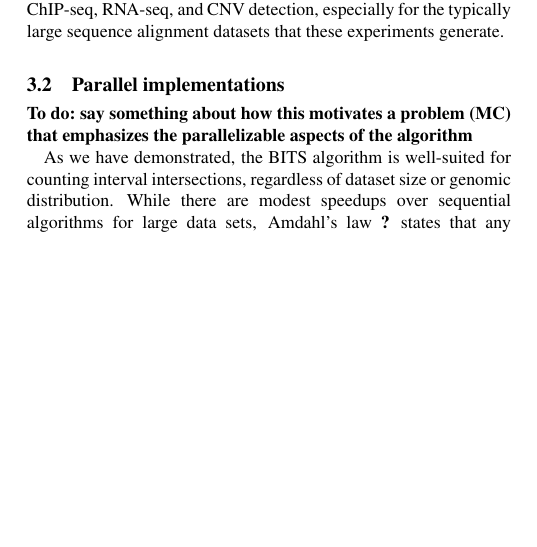
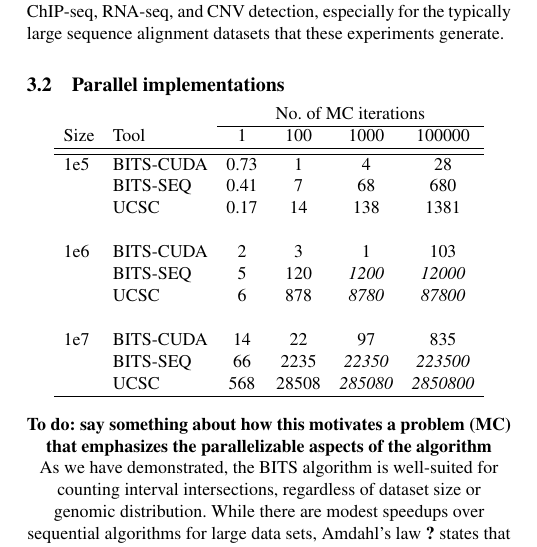
Before and after one commit to arq5x/bits_paper, a LaTeX paper (bioinformatics.tex): part of one column of page 5 of 8, cut so that both start at the same text, the shorter picture padded with empty space. Compiled offline with pdfLaTeX.

Commit message:
added table for pointwise Monte-Carloe comparison

```diff
--- a/bioinformatics.tex
+++ b/bioinformatics.tex
@@ -3,6 +3,7 @@
 \usepackage{subfigure}
 \usepackage{float}
 \usepackage{amsmath}
+\usepackage{multirow}
 \usepackage[ruled,vlined]{algorithm2e}
 
 \copyrightyear{2012}
@@ -777,6 +778,32 @@
         %%%%%%%%%%%%%%%%%%%%%%%%%%%%%%%%%%%%%%%%%%%%%%%%%%%%%%%%
         \subsection{Parallel implementations}
 
+        \centering
+        \begin{center}
+            \begin{tabular}{l l c c c c}
+            \multicolumn{2}{c}{} & \multicolumn{4}{c}{No. of MC iterations} \\
+            \cline{3-6}
+            Size & Tool & 1 & 100 & 1000 & 100000 \\
+            \hline
+            \hline
+            1e5 & BITS-CUDA & 0.73 & 1  & 4   & 28 \\
+                & BITS-SEQ  & 0.41 & 7  & 68  & 680 \\
+                & UCSC      & 0.17 & 14 & 138 & 1381 \\
+            \\
+            1e6 & BITS-CUDA & 2 & 3    & 1       & 103 \\
+                & BITS-SEQ  & 5 & 120  & \emph{1200} & \emph{12000} \\
+                & UCSC      & 6 & 878  & \emph{8780} & \emph{87800} \\
+            \\
+            1e7 & BITS-CUDA & 14  & 22    & 97            & 835 \\
+                & BITS-SEQ  & 66  & 2235  & \emph{22350}  & \emph{223500} \\
+                & UCSC      & 568 & 28508 & \emph{285080} & \emph{2850800} \\
+
+            \hline
+            \end{tabular}
+        \end{center}
+        \label{table:avge}
+
+
         \textbf{To do: say something about how this motivates a problem (MC)
         that emphasizes the parallelizable aspects of the algorithm}
 
```
